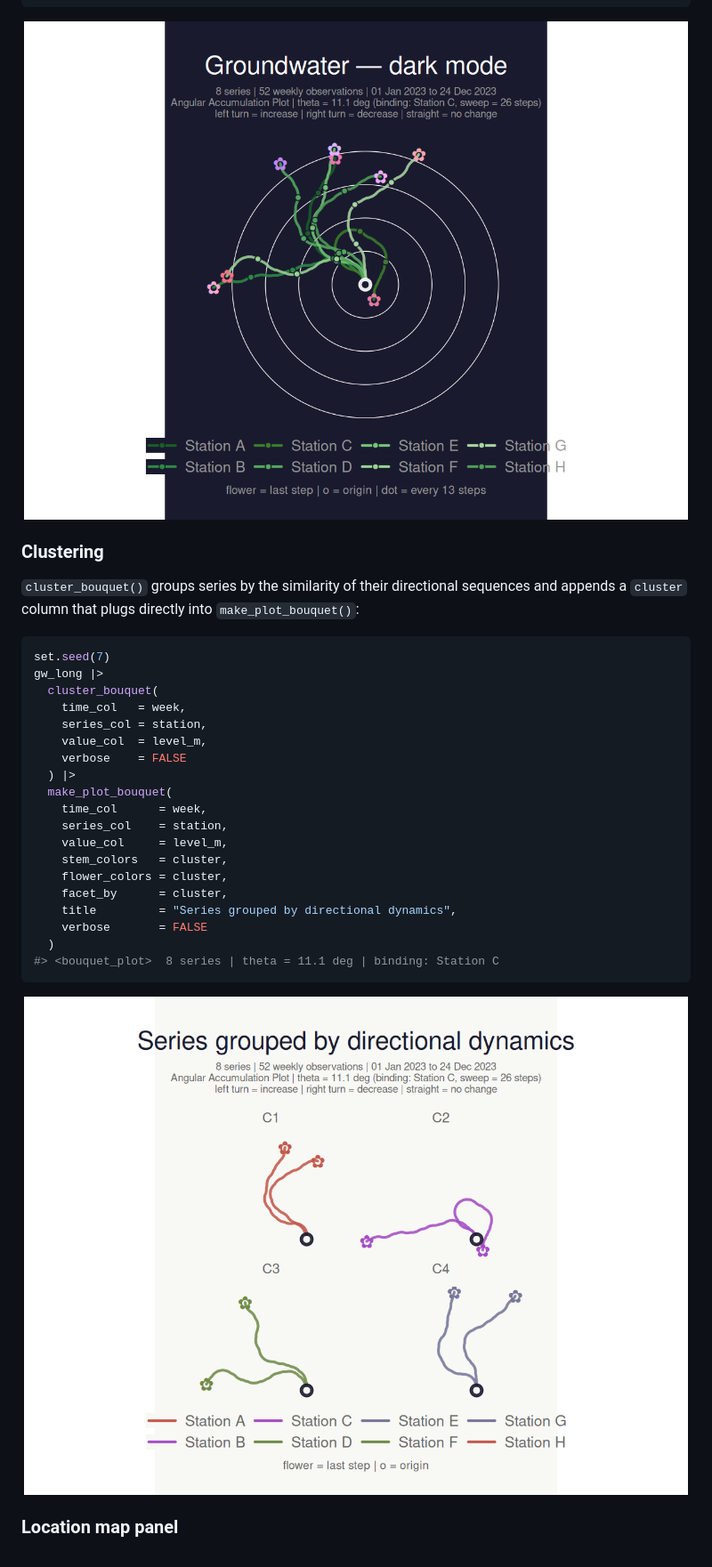
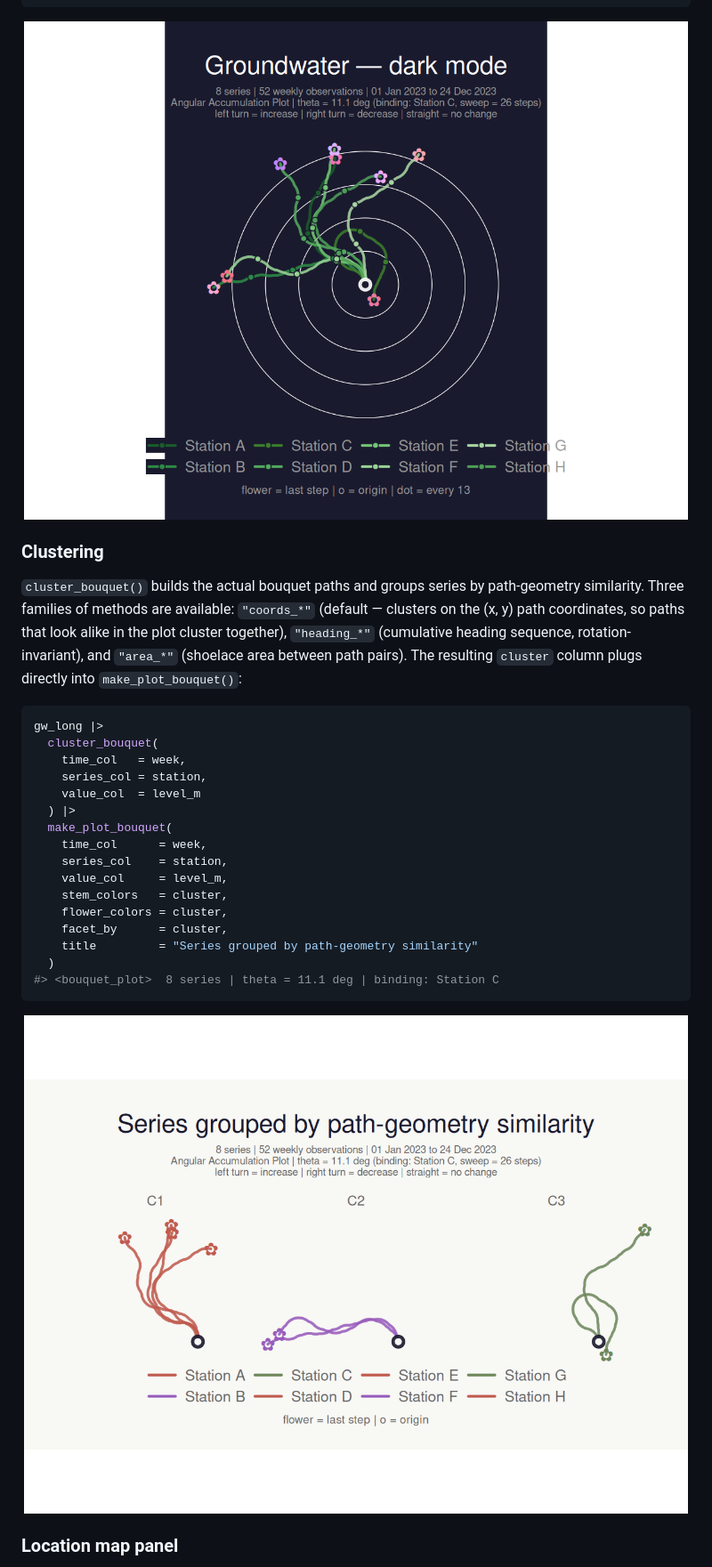
Before and after one commit to MxNl/bouquets, a Markdown page: README.md, the part around one of its changes. Shown at 89% size. Drawn GitHub-style; pictures changed too: man/figures/README-cluster-1.png, man/figures/README-dark-1.png.

Commit message:
updated clustering methods that acount for real path coordinates instead of bidirectional encoding of ts

````diff
--- a/README.md
+++ b/README.md
@@ -144,18 +144,20 @@ make_plot_bouquet(gw_long,
 
 ### Clustering
 
-`cluster_bouquet()` groups series by the similarity of their directional
-sequences and appends a `cluster` column that plugs directly into
-`make_plot_bouquet()`:
+`cluster_bouquet()` builds the actual bouquet paths and groups series by
+path-geometry similarity. Three families of methods are available:
+`"coords_*"` (default — clusters on the (x, y) path coordinates, so
+paths that look alike in the plot cluster together), `"heading_*"`
+(cumulative heading sequence, rotation-invariant), and `"area_*"`
+(shoelace area between path pairs). The resulting `cluster` column plugs
+directly into `make_plot_bouquet()`:
 
 ``` r
-set.seed(7)
 gw_long |>
   cluster_bouquet(
     time_col   = week,
     series_col = station,
-    value_col  = level_m,
-    verbose    = FALSE
+    value_col  = level_m
   ) |>
   make_plot_bouquet(
     time_col      = week,
@@ -164,8 +166,7 @@ gw_long |>
     stem_colors   = cluster,
     flower_colors = cluster,
     facet_by      = cluster,
-    title         = "Series grouped by directional dynamics",
-    verbose       = FALSE
+    title         = "Series grouped by path-geometry similarity"
   )
 #> <bouquet_plot>  8 series | theta = 11.1 deg | binding: Station C
 ```
````
Also changed, not shown: other parts of README.md (+8 -11 lines), man/figures/README-cluster-hull-1.png, man/figures/README-map-1.png, 6 other files.
